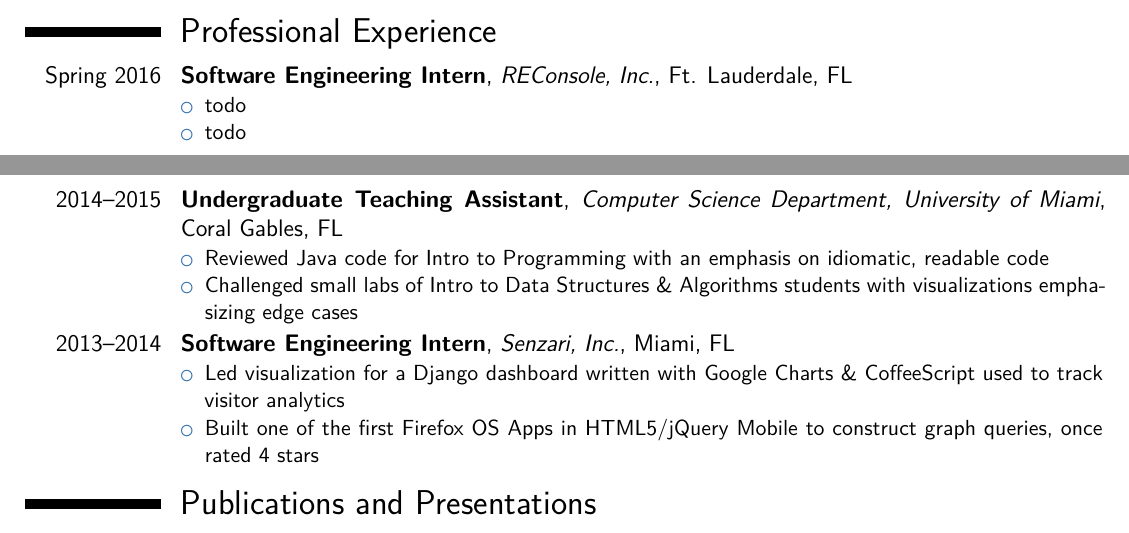
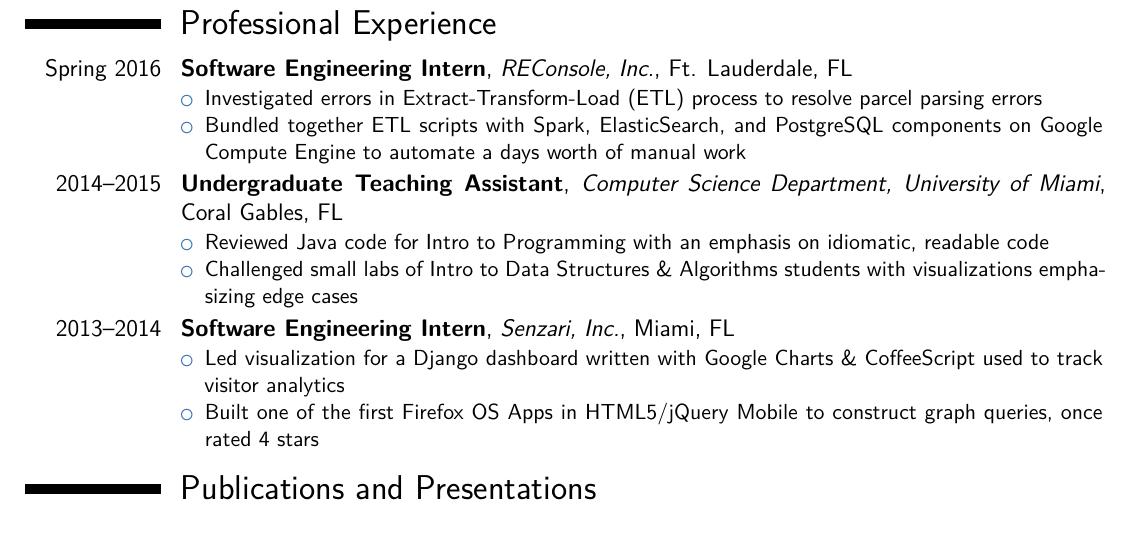
Before and after one commit to oychang/cv, a LaTeX CV (cv-oliver-chang.tex): two parts of pages 1 and 2 of 2 before the commit and part of page 2 of 2 after it, the two joined at a grey line, cut so that both start at the same text. Compiled offline with XeLaTeX.

Commit message:
Add details for REConsole.

```diff
--- a/cv-oliver-chang.tex
+++ b/cv-oliver-chang.tex
@@ -69,8 +72,8 @@
 
 \cventry{Spring 2016}{Software Engineering Intern}{REConsole, Inc.}{Ft. Lauderdale, FL}{}{%
   \begin{itemize}
-    \item todo
-    \item todo
+    \item Investigated errors in Extract-Transform-Load (ETL) process to resolve parcel parsing errors
+    \item Bundled together ETL scripts with Spark, ElasticSearch, and PostgreSQL components on Google Compute Engine to automate a days worth of manual work
   \end{itemize}}
 
 \cventry{2014--2015}{Undergraduate Teaching Assistant}{Computer Science Department, University of Miami}{Coral Gables, FL}{}{%
```
Also changed, not shown: cv-oliver-chang.pdf, cv-oliver-chang.tex (3 more changed lines).
